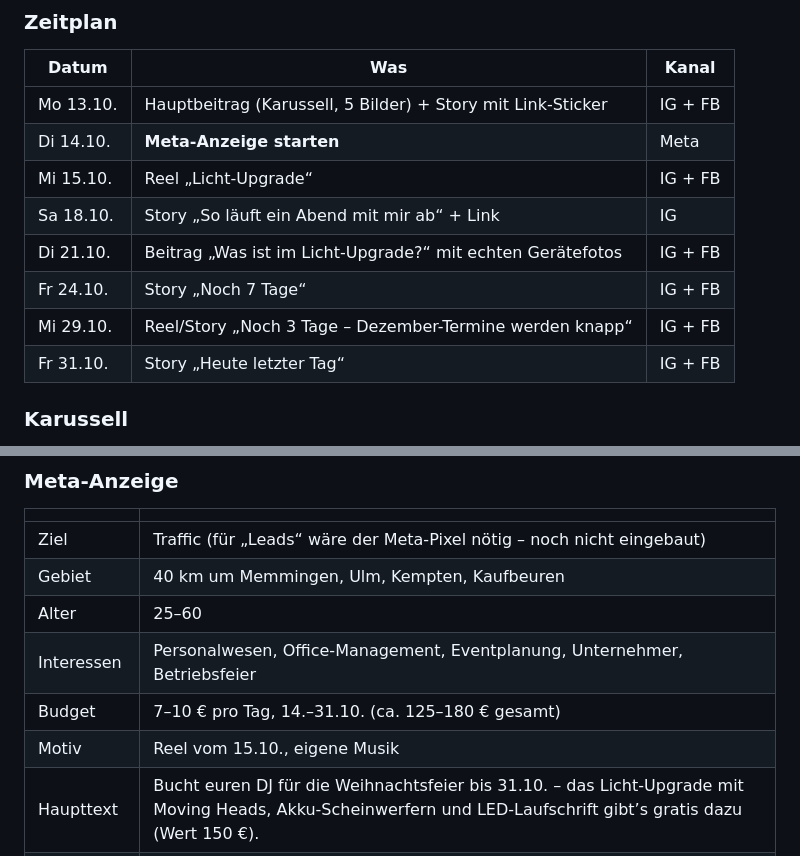
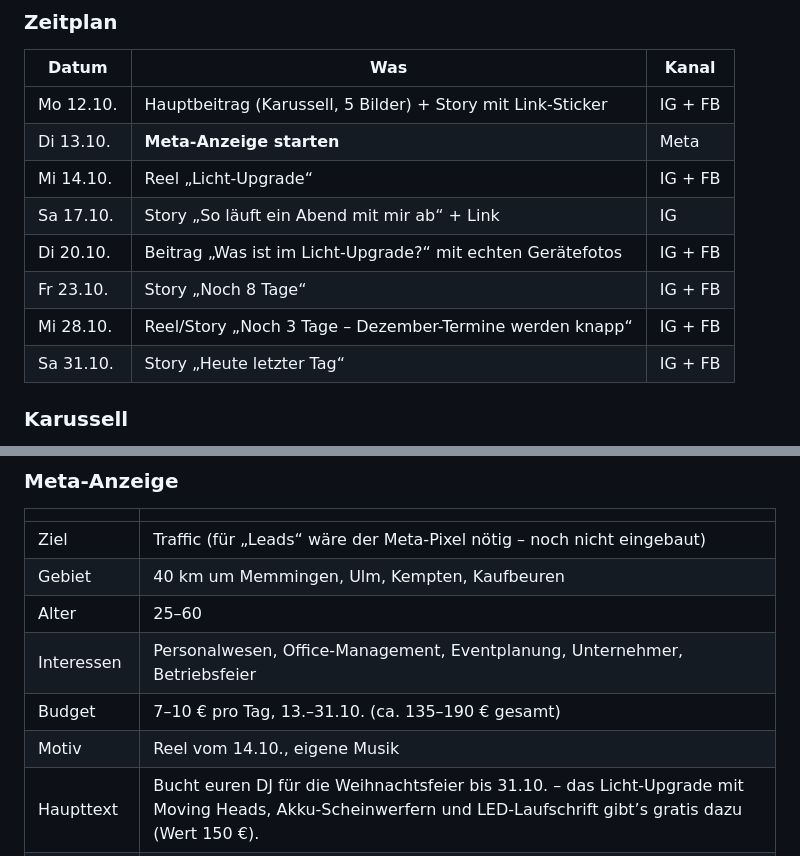
Before and after one commit to nice2skate-com/djkoljaone, a Markdown page: docs/PROMO-PLAN.md, 2 parts joined by grey strips. Rendered like a GitHub page.

Commit message:
Promo-Plan: Wochentage korrigiert (Mo 12.10. als Start)
Co-Authored-By: Claude Opus 5.5 <noreply@anthropic.com>
Claude-Session: https://claude.ai/code/session_01HYw3e4unTcbWvLc87QfBeu

```diff
--- a/docs/PROMO-PLAN.md
+++ b/docs/PROMO-PLAN.md
@@ -42,14 +42,14 @@ Hängt an einen Link schon `?…` dran (z. B. `?song=123`), dann mit `&` weiterm
 
 | Datum | Was | Kanal |
 |---|---|---|
-| Mo 13.10. | Hauptbeitrag (Karussell, 5 Bilder) + Story mit Link-Sticker | IG + FB |
-| Di 14.10. | **Meta-Anzeige starten** | Meta |
-| Mi 15.10. | Reel „Licht-Upgrade“ | IG + FB |
-| Sa 18.10. | Story „So läuft ein Abend mit mir ab“ + Link | IG |
-| Di 21.10. | Beitrag „Was ist im Licht-Upgrade?“ mit echten Gerätefotos | IG + FB |
-| Fr 24.10. | Story „Noch 7 Tage“ | IG + FB |
-| Mi 29.10. | Reel/Story „Noch 3 Tage – Dezember-Termine werden knapp“ | IG + FB |
-| Fr 31.10. | Story „Heute letzter Tag“ | IG + FB |
+| Mo 12.10. | Hauptbeitrag (Karussell, 5 Bilder) + Story mit Link-Sticker | IG + FB |
+| Di 13.10. | **Meta-Anzeige starten** | Meta |
+| Mi 14.10. | Reel „Licht-Upgrade“ | IG + FB |
+| Sa 17.10. | Story „So läuft ein Abend mit mir ab“ + Link | IG |
+| Di 20.10. | Beitrag „Was ist im Licht-Upgrade?“ mit echten Gerätefotos | IG + FB |
+| Fr 23.10. | Story „Noch 8 Tage“ | IG + FB |
+| Mi 28.10. | Reel/Story „Noch 3 Tage – Dezember-Termine werden knapp“ | IG + FB |
+| Sa 31.10. | Story „Heute letzter Tag“ | IG + FB |
 
 ### Karussell
 
@@ -86,8 +86,8 @@ Hängt an einen Link schon `?…` dran (z. B. `?song=123`), dann mit `&` weiterm
 | Gebiet | 40 km um Memmingen, Ulm, Kempten, Kaufbeuren |
 | Alter | 25–60 |
 | Interessen | Personalwesen, Office-Management, Eventplanung, Unternehmer, Betriebsfeier |
-| Budget | 7–10 € pro Tag, 14.–31.10. (ca. 125–180 € gesamt) |
-| Motiv | Reel vom 15.10., eigene Musik |
+| Budget | 7–10 € pro Tag, 13.–31.10. (ca. 135–190 € gesamt) |
+| Motiv | Reel vom 14.10., eigene Musik |
 | Haupttext | Bucht euren DJ für die Weihnachtsfeier bis 31.10. – das Licht-Upgrade mit Moving Heads, Akku-Scheinwerfern und LED-Laufschrift gibt’s gratis dazu (Wert 150 €). |
 | Überschrift | Licht-Upgrade gratis bis 31.10. |
 | Button | Mehr dazu |
```
Also changed, not shown: other parts of docs/PROMO-PLAN.md (+1 -1 lines).
